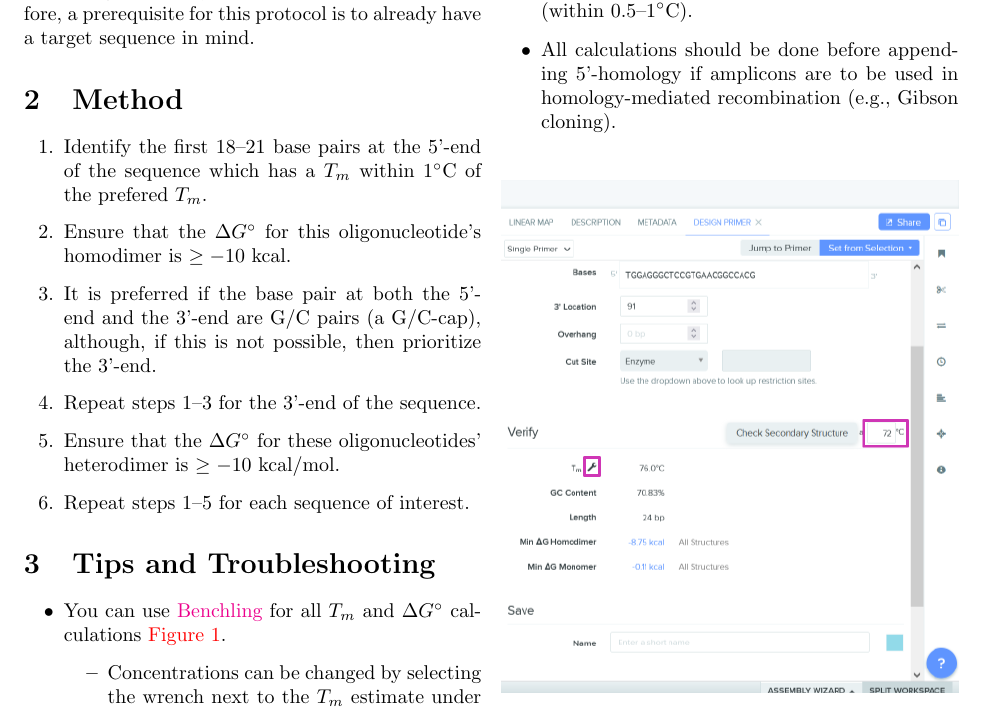
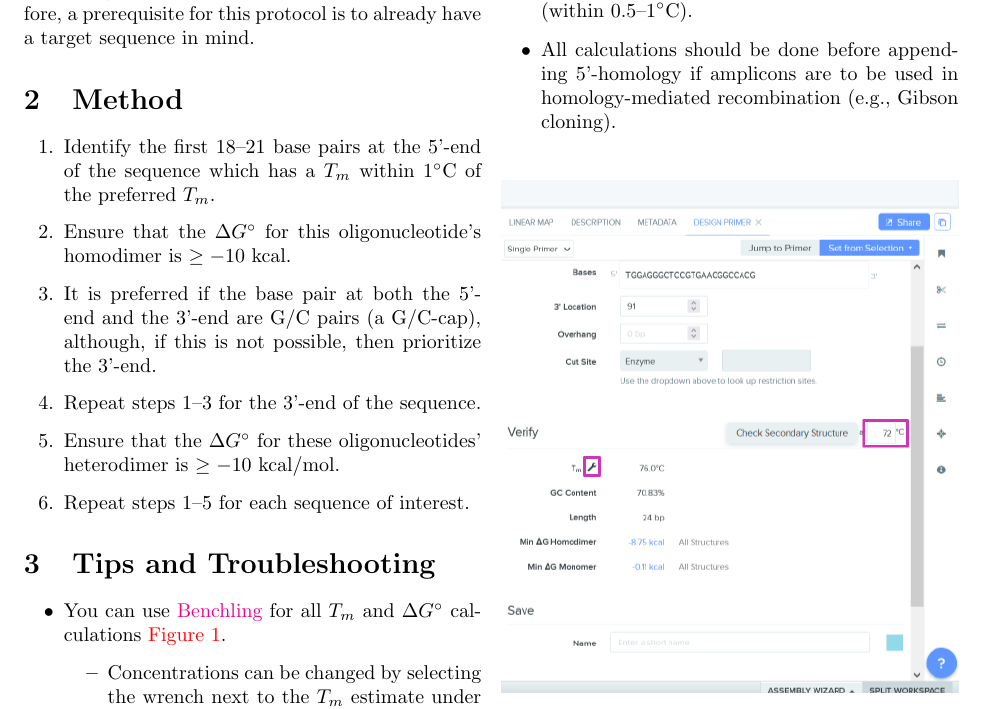
Before and after one commit to jpsco5890/primer_design, a LaTeX document (primer_design.tex): part of the page, cut so that both start at the same text. Compiled offline with pdfLaTeX.

Commit message:
Fix spelling errors.

```diff
--- a/primer_design.tex
+++ b/primer_design.tex
@@ -20,7 +20,7 @@ Therefore, a prerequisite for this protocol is to already have a target sequence
 
 \section{Method}
 \begin{enumerate}
-	\item Identify the first 18--21 base pairs at the 5'-end of the sequence which has a $T_m$ within 1$^\circ$C of the prefered $T_m$.
+	\item Identify the first 18--21 base pairs at the 5'-end of the sequence which has a $T_m$ within 1$^\circ$C of the preferred $T_m$.
 	\item Ensure that the $\Delta G^\circ$ for this oligonucleotide's homodimer is $\ge -10$ kcal.
 	\item It is preferred if the base pair at both the 5'-end and the 3'-end are G/C pairs (a G/C-cap), although, if this is not possible, then prioritize the 3'-end.
 	\item Repeat steps 1--3 for the 3'-end of the sequence.
```
